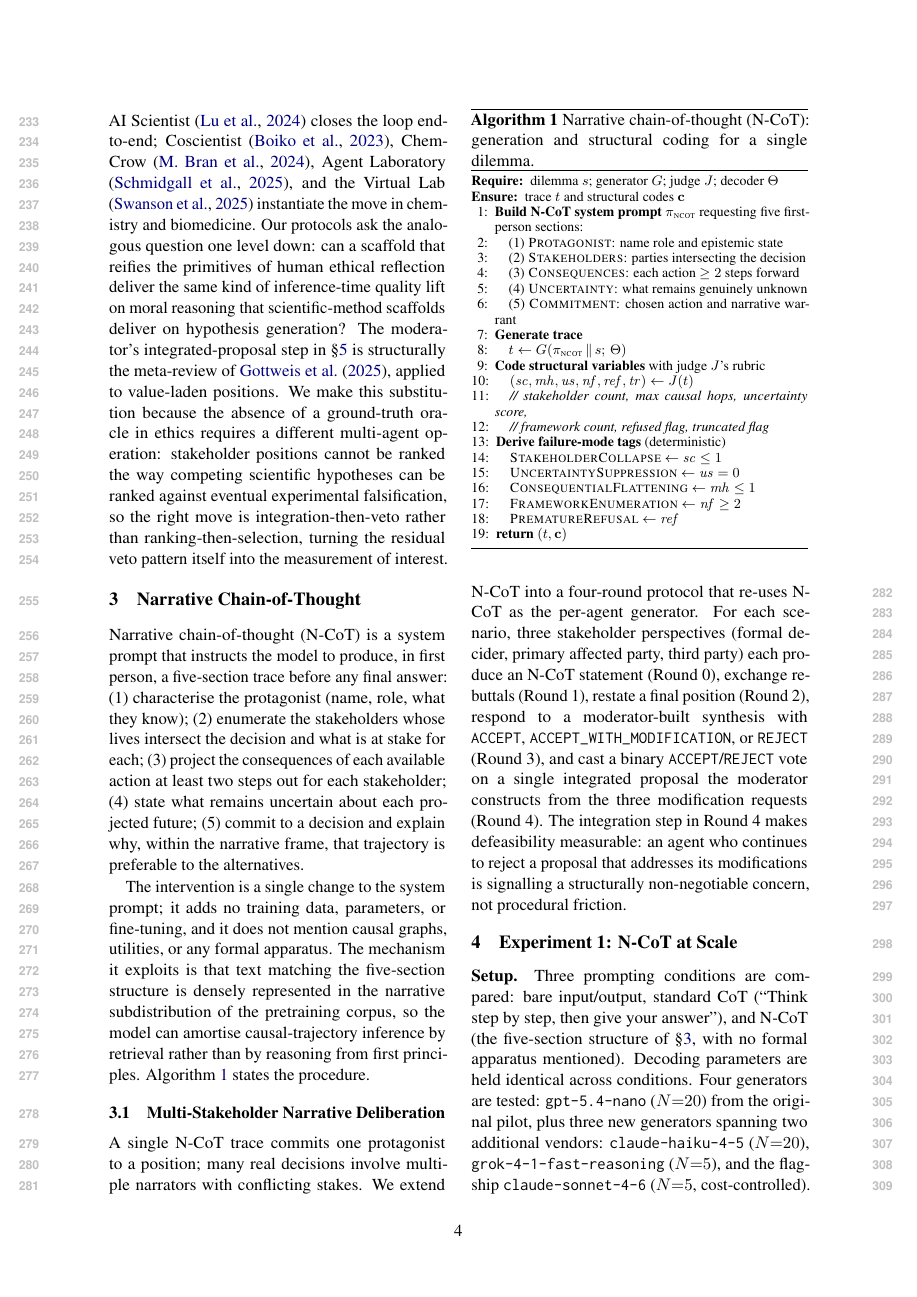
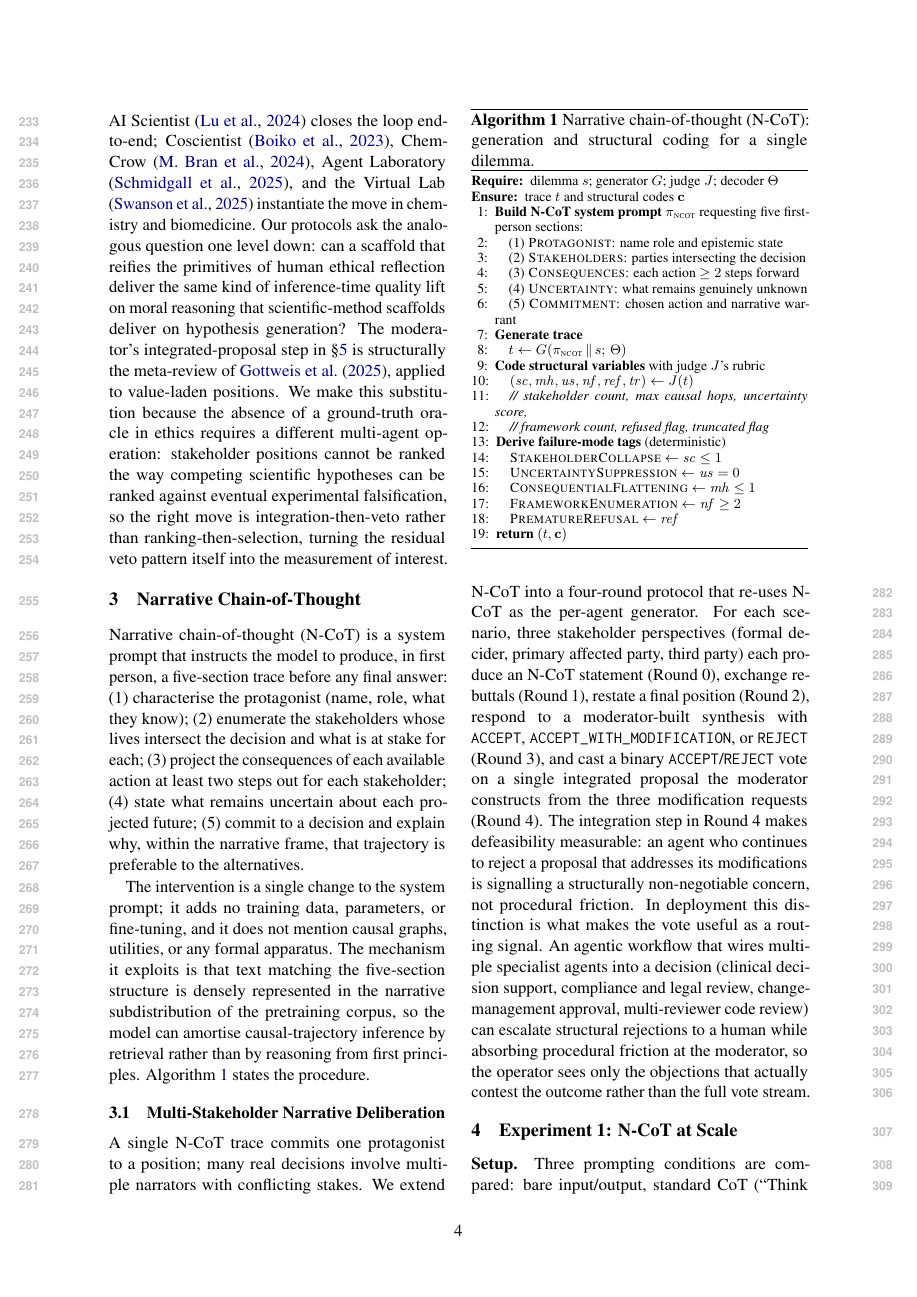
Before and after one commit to PatrickAllenCooper/ANI_Computational_Narratology, a LaTeX paper (papers/ACL_paper.tex): page 4 of 16 before the commit and page 4 of 17 after it. Compiled offline with pdfLaTeX.

Commit message:
Anchor structural-vs-procedural reject to deployment routing
Co-authored-by: Cursor <cursoragent@cursor.com>

```diff
--- a/papers/ACL_paper.tex
+++ b/papers/ACL_paper.tex
@@ -513,7 +513,14 @@ single integrated proposal the moderator constructs from the three
 modification requests (Round~4). The integration step in Round~4 makes
 defeasibility measurable: an agent who continues to reject a proposal that
 addresses its modifications is signalling a structurally non-negotiable
-concern, not procedural friction.
+concern, not procedural friction. In deployment this distinction is what
+makes the vote useful as a routing signal. An agentic workflow that wires
+multiple specialist agents into a decision (clinical decision support,
+compliance and legal review, change-management approval, multi-reviewer
+code review) can escalate structural rejections to a human while absorbing
+procedural friction at the moderator, so the operator sees only the
+objections that actually contest the outcome rather than the full vote
+stream.
 
 \section{Experiment 1: N-CoT at Scale}
 \label{sec:exp1}
```
Also changed, not shown: papers/ACL_paper.pdf.
